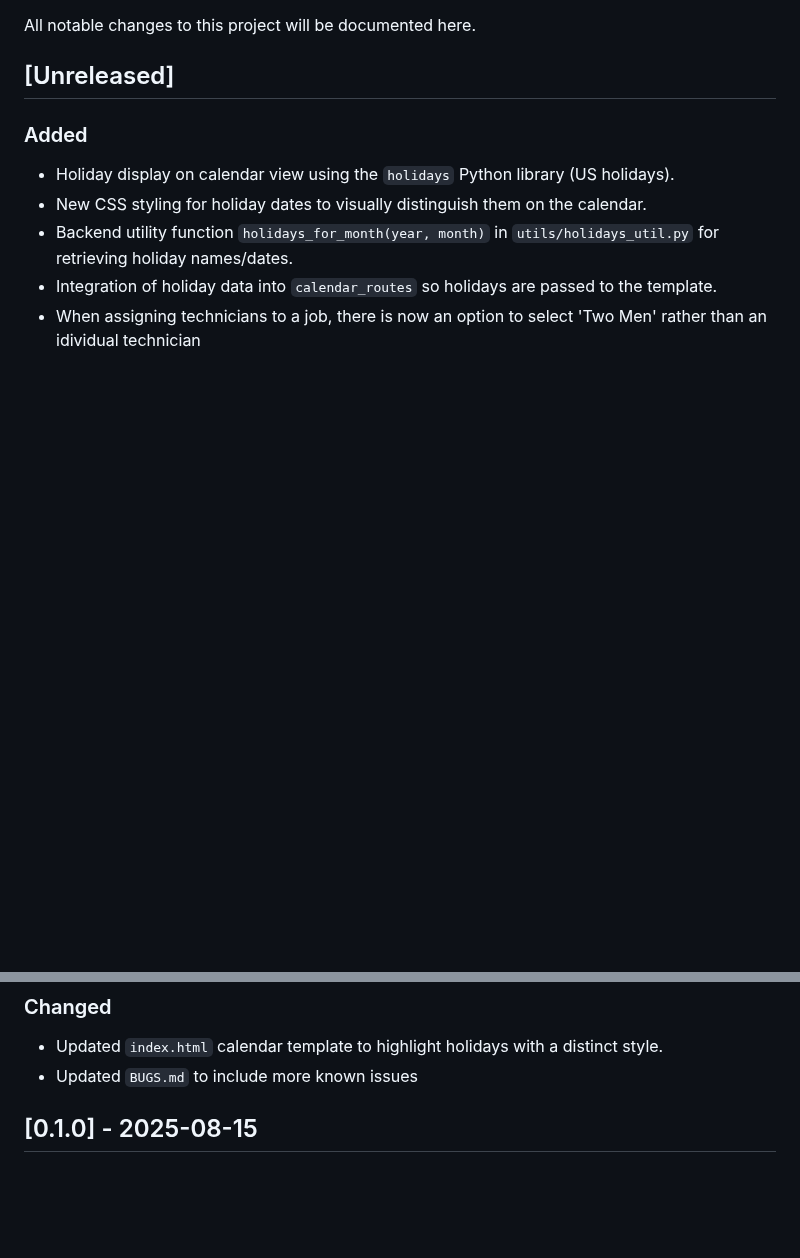
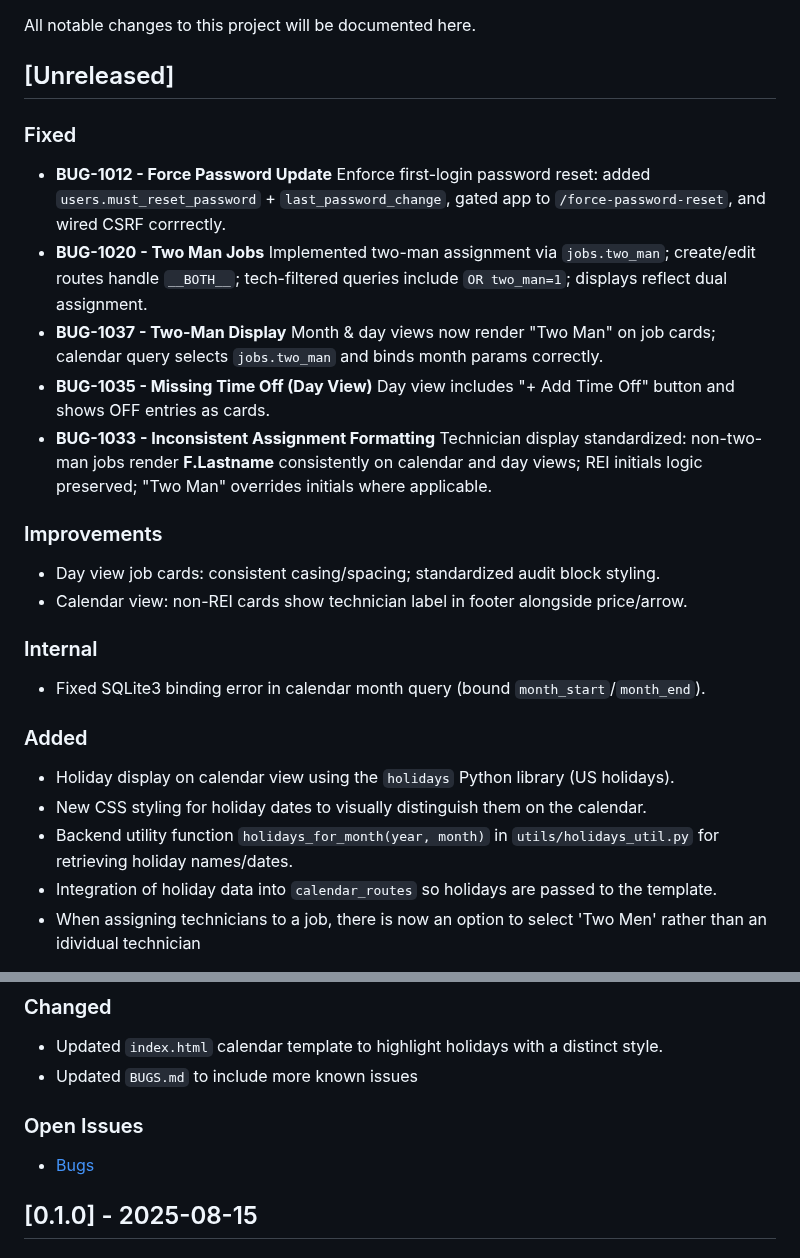
Before and after one commit to notoriouslogank/ExTerminus, a Markdown page: CHANGELOG.md, 2 parts joined by grey strips. GitHub-like rendering; blank space fills up the shorter version.

```diff
--- a/CHANGELOG.md
+++ b/CHANGELOG.md
@@ -3,6 +3,28 @@
 All notable changes to this project will be documented here.
 
 ## [Unreleased]
+
+### Fixed
+
+- **BUG-1012 - Force Password Update**
+  Enforce first-login password reset: added `users.must_reset_password` + `last_password_change`, gated app to `/force-password-reset`, and wired CSRF corrrectly.
+- **BUG-1020 - Two Man Jobs**
+  Implemented two-man assignment via `jobs.two_man`; create/edit routes handle `__BOTH__`; tech-filtered queries include `OR two_man=1`; displays reflect dual assignment.
+- **BUG-1037 - Two-Man Display**
+  Month & day views now render "Two Man" on job cards; calendar query selects `jobs.two_man` and binds month params correctly.
+- **BUG-1035 - Missing Time Off (Day View)**
+  Day view includes "+ Add Time Off" button and shows OFF entries as cards.
+- **BUG-1033 - Inconsistent Assignment Formatting**
+  Technician display standardized: non-two-man jobs render **F.Lastname** consistently on calendar and day views; REI initials logic preserved; "Two Man" overrides initials where applicable.
+
+### Improvements
+
+- Day view job cards: consistent casing/spacing; standardized audit block styling.
+- Calendar view: non-REI cards show technician label in footer alongside price/arrow.
+
+### Internal
+
+- Fixed SQLite3 binding error in calendar month query (bound `month_start`/`month_end`).
 
 ### Added
 
@@ -16,6 +38,10 @@ All notable changes to this project will be documented here.
 
 - Updated `index.html` calendar template to highlight holidays with a distinct style.
 - Updated `BUGS.md` to include more known issues
+
+### Open Issues
+
+- [Bugs](/docs/BUGS.md)
 
 ## [0.1.0] - 2025-08-15
 
```
Also changed, not shown: other parts of CHANGELOG.md (+26 -13 lines), README.md (+27 -4 lines), docs/BUGS.md (+2 -66 lines).
